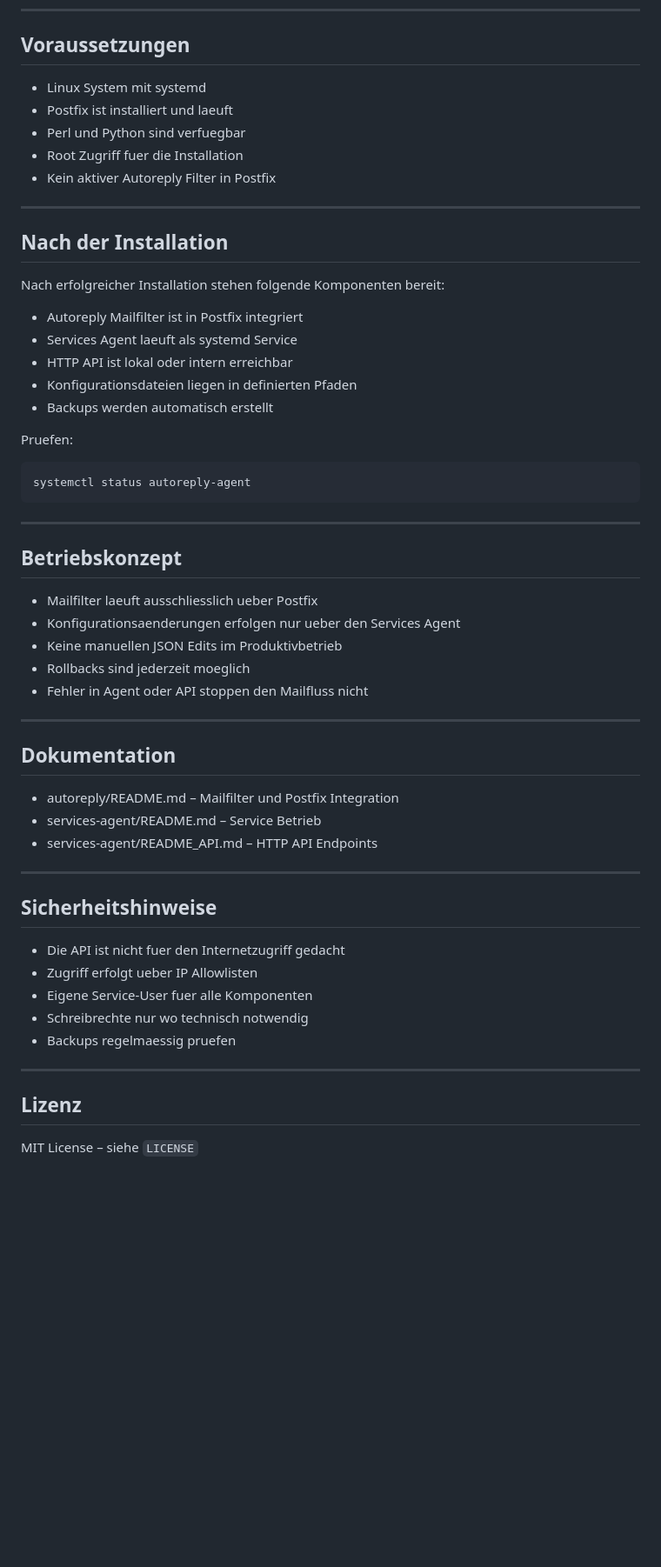
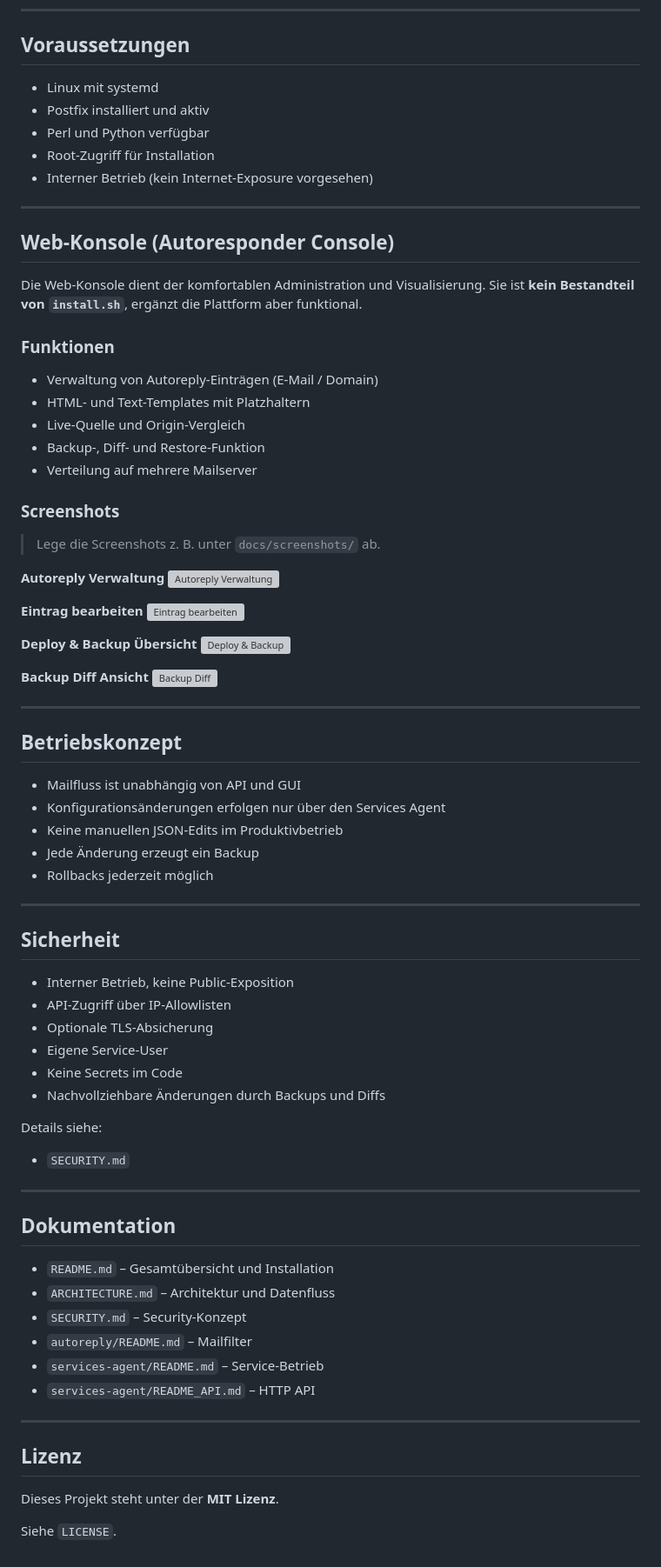
Before and after one commit to hec1976/autoreply, a Markdown page: README.md, the part around one of its changes. Shown at 87% size. GitHub-like rendering; blank space fills up the shorter version; grey boxes are pictures that could not be loaded.

Commit message:
Revise README for clarity and detail
Updated the README to clarify the platform's features, installation process, and security measures.

````diff
--- a/README.md
+++ b/README.md
@@ -80,60 +71,82 @@ Nicht installiert wird:
 
 ## Voraussetzungen
 
-- Linux System mit systemd
-- Postfix ist installiert und laeuft
-- Perl und Python sind verfuegbar
-- Root Zugriff fuer die Installation
-- Kein aktiver Autoreply Filter in Postfix
+- Linux mit systemd
+- Postfix installiert und aktiv
+- Perl und Python verfügbar
+- Root-Zugriff für Installation
+- Interner Betrieb (kein Internet-Exposure vorgesehen)
 
 ---
 
-## Nach der Installation
+## Web-Konsole (Autoresponder Console)
 
-Nach erfolgreicher Installation stehen folgende Komponenten bereit:
+Die Web-Konsole dient der komfortablen Administration und Visualisierung.
+Sie ist **kein Bestandteil von `install.sh`**, ergänzt die Plattform aber funktional.
 
-- Autoreply Mailfilter ist in Postfix integriert
-- Services Agent laeuft als systemd Service
-- HTTP API ist lokal oder intern erreichbar
-- Konfigurationsdateien liegen in definierten Pfaden
-- Backups werden automatisch erstellt
+### Funktionen
 
-Pruefen:
+- Verwaltung von Autoreply-Einträgen (E-Mail / Domain)
+- HTML- und Text-Templates mit Platzhaltern
+- Live-Quelle und Origin-Vergleich
+- Backup-, Diff- und Restore-Funktion
+- Verteilung auf mehrere Mailserver
 
-```bash
-systemctl status autoreply-agent
-```
+### Screenshots
+
+> Lege die Screenshots z. B. unter `docs/screenshots/` ab.
+
+**Autoreply Verwaltung**
+![Autoreply Verwaltung](docs/screenshots/autoreply_verwaltung.png)
+
+**Eintrag bearbeiten**
+![Eintrag bearbeiten](docs/screenshots/eintrag_bearbeiten.png)
+
+**Deploy & Backup Übersicht**
+![Deploy & Backup](docs/screenshots/deploy_backup.png)
+
+**Backup Diff Ansicht**
+![Backup Diff](docs/screenshots/backup_diff.png)
 
 ---
 
 ## Betriebskonzept
 
-- Mailfilter laeuft ausschliesslich ueber Postfix
-- Konfigurationsaenderungen erfolgen nur ueber den Services Agent
-- Keine manuellen JSON Edits im Produktivbetrieb
-- Rollbacks sind jederzeit moeglich
-- Fehler in Agent oder API stoppen den Mailfluss nicht
+- Mailfluss ist unabhängig von API und GUI
+- Konfigurationsänderungen erfolgen nur über den Services Agent
+- Keine manuellen JSON-Edits im Produktivbetrieb
+- Jede Änderung erzeugt ein Backup
+- Rollbacks jederzeit möglich
+
+---
+
+## Sicherheit
+
+- Interner Betrieb, keine Public-Exposition
+- API-Zugriff über IP-Allowlisten
+- Optionale TLS-Absicherung
+- Eigene Service-User
+- Keine Secrets im Code
+- Nachvollziehbare Änderungen durch Backups und Diffs
+
+Details siehe:
+- `SECURITY.md`
 
 ---
 
 ## Dokumentation
 
-- autoreply/README.md – Mailfilter und Postfix Integration
-- services-agent/README.md – Service Betrieb
-- services-agent/README_API.md – HTTP API Endpoints
-
----
-
-## Sicherheitshinweise
-
-- Die API ist nicht fuer den Internetzugriff gedacht
-- Zugriff erfolgt ueber IP Allowlisten
-- Eigene Service-User fuer alle Komponenten
-- Schreibrechte nur wo technisch notwendig
-- Backups regelmaessig pruefen
+- `README.md` – Gesamtübersicht und Installation
+- `ARCHITECTURE.md` – Architektur und Datenfluss
+- `SECURITY.md` – Security-Konzept
+- `autoreply/README.md` – Mailfilter
+- `services-agent/README.md` – Service-Betrieb
+- `services-agent/README_API.md` – HTTP API
 
 ---
 
 ## Lizenz
 
-MIT License – siehe `LICENSE`
+Dieses Projekt steht unter der **MIT Lizenz**.
+
+Siehe `LICENSE`.
````
Also changed, not shown: other parts of README.md (+35 -44 lines).
